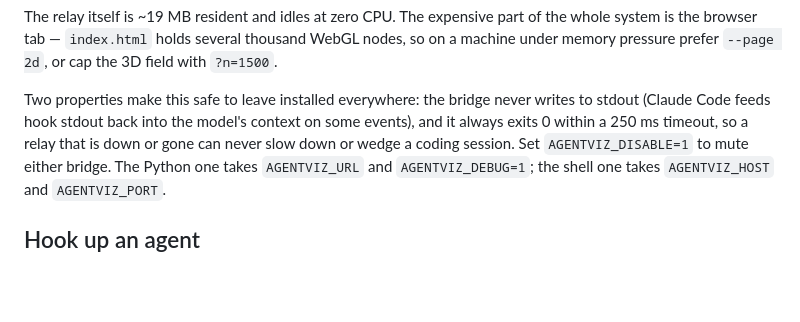
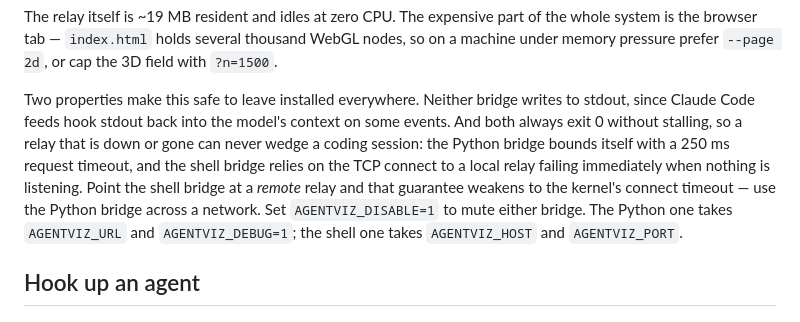
Before and after one commit to 31780/agentviz, a Markdown page: README.md, the part around the change. GitHub-like rendering; blank space fills up the shorter version.

Commit message:
Correct the timeout claim in the README
The 250ms bound belongs to the Python bridge. The shell bridge stays fast
because a TCP connect to a local port that nothing is listening on is refused
immediately, which is a different guarantee and a weaker one across a network.

```diff
--- a/README.md
+++ b/README.md
@@ -102,10 +102,15 @@ of the whole system is the browser tab — `index.html` holds several thousand
 WebGL nodes, so on a machine under memory pressure prefer `--page 2d`, or cap
 the 3D field with `?n=1500`.
 
-Two properties make this safe to leave installed everywhere: the bridge never
-writes to stdout (Claude Code feeds hook stdout back into the model's context
-on some events), and it always exits 0 within a 250 ms timeout, so a relay
-that is down or gone can never slow down or wedge a coding session. Set
+Two properties make this safe to leave installed everywhere. Neither bridge
+writes to stdout, since Claude Code feeds hook stdout back into the model's
+context on some events. And both always exit 0 without stalling, so a relay
+that is down or gone can never wedge a coding session: the Python bridge
+bounds itself with a 250 ms request timeout, and the shell bridge relies on
+the TCP connect to a local relay failing immediately when nothing is
+listening. Point the shell bridge at a *remote* relay and that guarantee
+weakens to the kernel's connect timeout — use the Python bridge across a
+network. Set
 `AGENTVIZ_DISABLE=1` to mute either bridge. The Python one takes `AGENTVIZ_URL`
 and `AGENTVIZ_DEBUG=1`; the shell one takes `AGENTVIZ_HOST` and `AGENTVIZ_PORT`.
 
```
